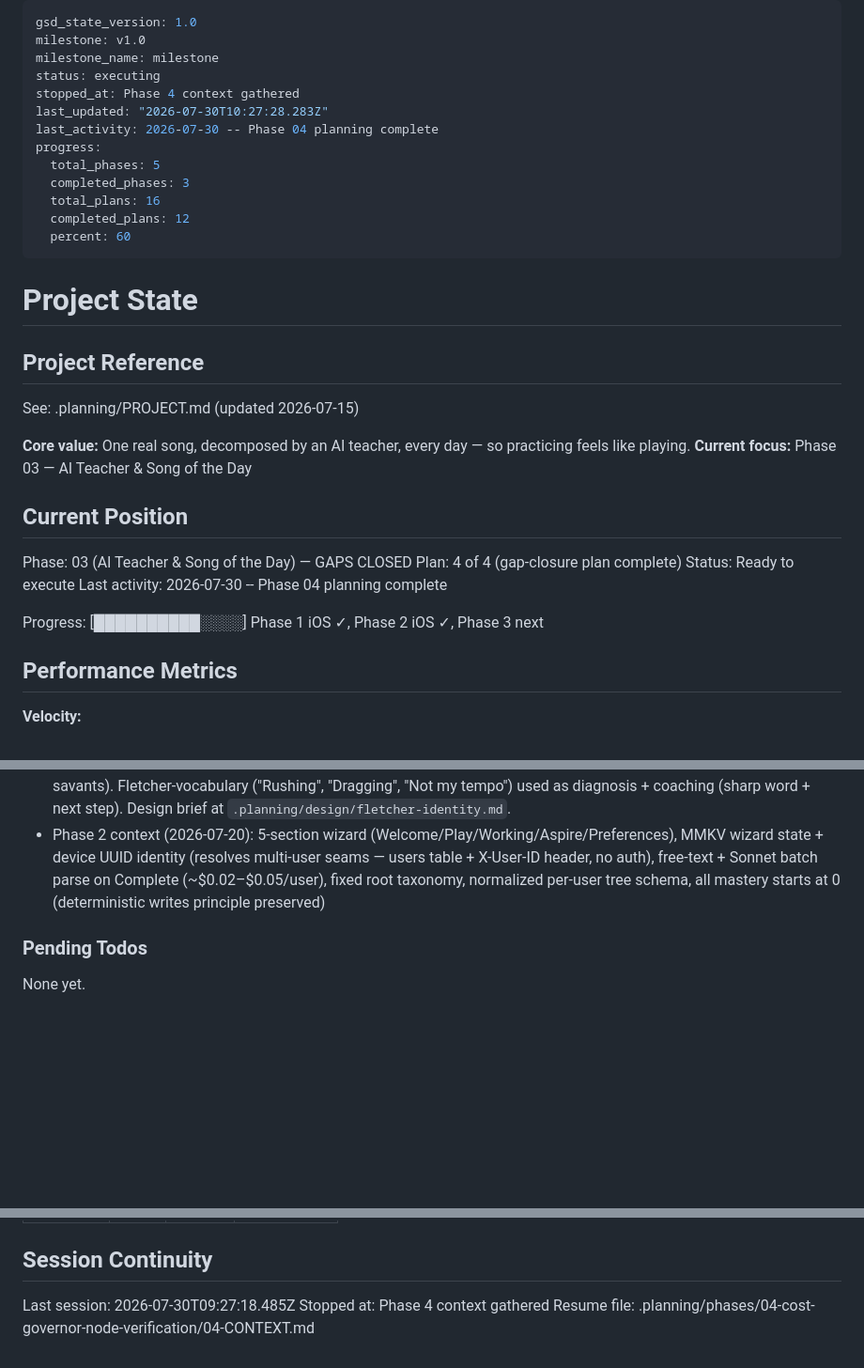
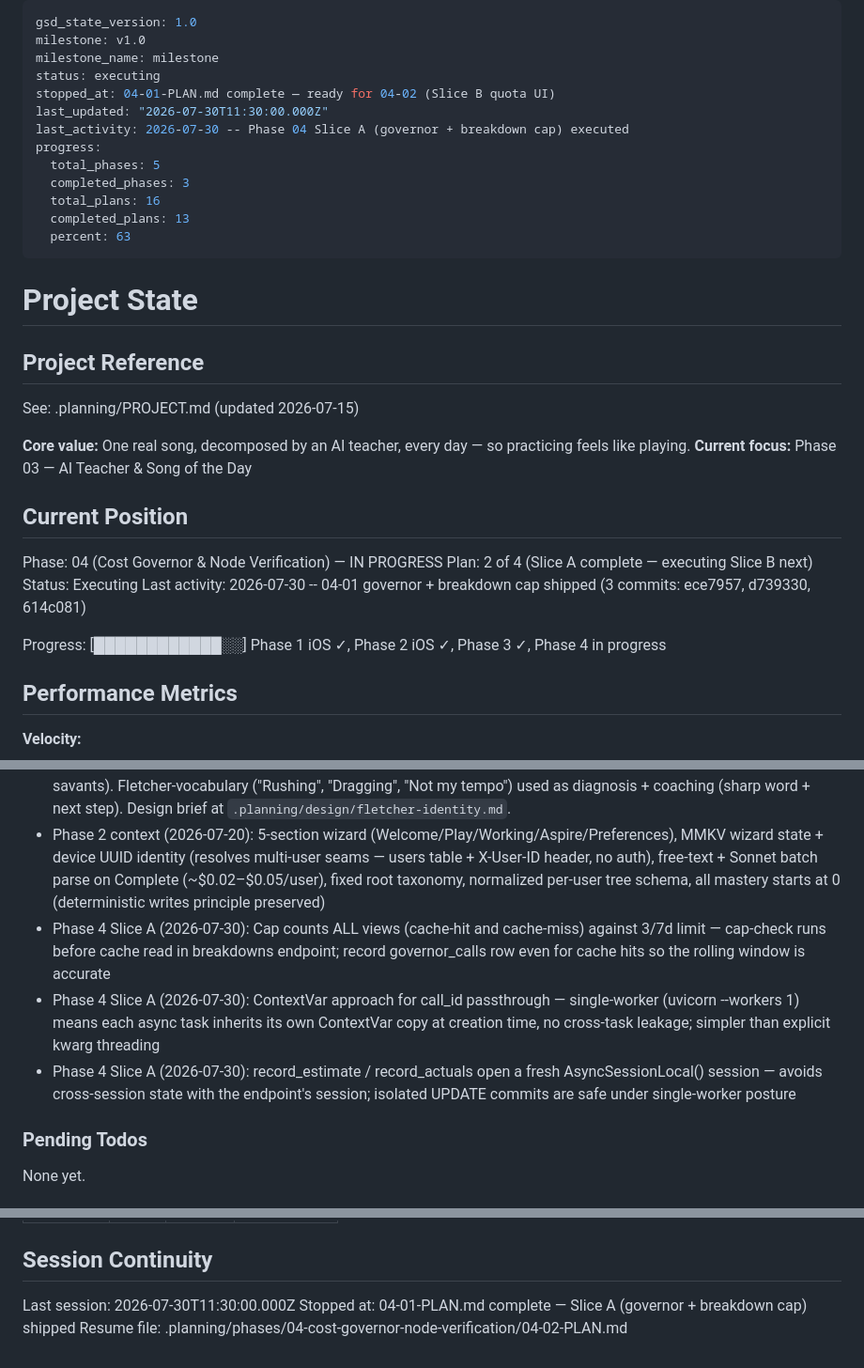
Before and after one commit to Hernanros/guitar-trainer-v2, a Markdown page: .planning/STATE.md, 3 parts joined by grey strips. Shown at 94% size. Drawn GitHub-style; blank space fills up the shorter version.

Commit message:
docs(04-01): complete cost-governor Slice A plan summary
- SUMMARY.md: governor.py + @governed + Alembic 0004 + breakdown cap shipped
- STATE.md: advance to plan 04-02, record 3 key decisions from Slice A
- ROADMAP.md: mark 04-01 complete (2026-07-30), Phase 4 1/4 in progress

```diff
--- a/.planning/STATE.md
+++ b/.planning/STATE.md
@@ -3,15 +3,15 @@ gsd_state_version: 1.0
 milestone: v1.0
 milestone_name: milestone
 status: executing
-stopped_at: Phase 4 context gathered
-last_updated: "2026-07-30T10:27:28.283Z"
-last_activity: 2026-07-30 -- Phase 04 planning complete
+stopped_at: 04-01-PLAN.md complete — ready for 04-02 (Slice B quota UI)
+last_updated: "2026-07-30T11:30:00.000Z"
+last_activity: 2026-07-30 -- Phase 04 Slice A (governor + breakdown cap) executed
 progress:
   total_phases: 5
   completed_phases: 3
   total_plans: 16
-  completed_plans: 12
-  percent: 60
+  completed_plans: 13
+  percent: 63
 ---
 
 # Project State
@@ -25,12 +25,12 @@ See: .planning/PROJECT.md (updated 2026-07-15)
 
 ## Current Position
 
-Phase: 03 (AI Teacher & Song of the Day) — GAPS CLOSED
-Plan: 4 of 4 (gap-closure plan complete)
-Status: Ready to execute
-Last activity: 2026-07-30 -- Phase 04 planning complete
+Phase: 04 (Cost Governor & Node Verification) — IN PROGRESS
+Plan: 2 of 4 (Slice A complete — executing Slice B next)
+Status: Executing
+Last activity: 2026-07-30 -- 04-01 governor + breakdown cap shipped (3 commits: ece7957, d739330, 614c081)
 
-Progress: [██████████░░░░] Phase 1 iOS ✓, Phase 2 iOS ✓, Phase 3 next
+Progress: [████████████░░] Phase 1 iOS ✓, Phase 2 iOS ✓, Phase 3 ✓, Phase 4 in progress
 
 ## Performance Metrics
 
@@ -67,6 +67,9 @@ Recent decisions affecting current work:
 - Phase 1 context (2026-07-15): Full Phase 3-ready payload shape from day one (dummy content), Pydantic → OpenAPI → generated TS types, semantic music JSON for tab/chords, DB-backed trivial selector at `GET /api/v1/song-of-day`
 - Fletcher product identity (2026-07-19): Product named Fletcher (JK Simmons / Whiplash reference); "the teacher Fletcher should have been" positioning — reinforcing not critical, celebrates hard-won achievements by grinders (not savants). Fletcher-vocabulary ("Rushing", "Dragging", "Not my tempo") used as diagnosis + coaching (sharp word + next step). Design brief at `.planning/design/fletcher-identity.md`.
 - Phase 2 context (2026-07-20): 5-section wizard (Welcome/Play/Working/Aspire/Preferences), MMKV wizard state + device UUID identity (resolves multi-user seams — users table + X-User-ID header, no auth), free-text + Sonnet batch parse on Complete (~$0.02–$0.05/user), fixed root taxonomy, normalized per-user tree schema, all mastery starts at 0 (deterministic writes principle preserved)
+- Phase 4 Slice A (2026-07-30): Cap counts ALL views (cache-hit and cache-miss) against 3/7d limit — cap-check runs before cache read in breakdowns endpoint; record governor_calls row even for cache hits so the rolling window is accurate
+- Phase 4 Slice A (2026-07-30): ContextVar approach for call_id passthrough — single-worker (uvicorn --workers 1) means each async task inherits its own ContextVar copy at creation time, no cross-task leakage; simpler than explicit kwarg threading
+- Phase 4 Slice A (2026-07-30): record_estimate / record_actuals open a fresh AsyncSessionLocal() session — avoids cross-session state with the endpoint's session; isolated UPDATE commits are safe under single-worker posture
 
 ### Pending Todos
 
@@ -86,6 +89,6 @@ Items acknowledged and carried forward from previous milestone close:
 
 ## Session Continuity
 
-Last session: 2026-07-30T09:27:18.485Z
-Stopped at: Phase 4 context gathered
-Resume file: .planning/phases/04-cost-governor-node-verification/04-CONTEXT.md
+Last session: 2026-07-30T11:30:00.000Z
+Stopped at: 04-01-PLAN.md complete — Slice A (governor + breakdown cap) shipped
+Resume file: .planning/phases/04-cost-governor-node-verification/04-02-PLAN.md
```
Also changed, not shown: .planning/ROADMAP.md (+3 -3 lines), 1 other file.
